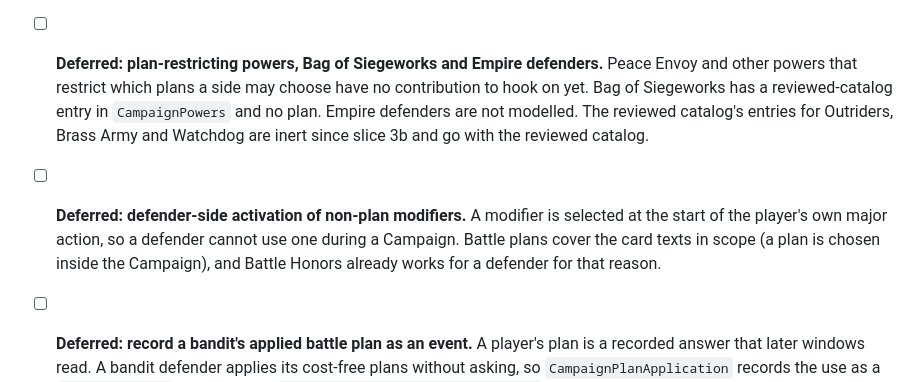
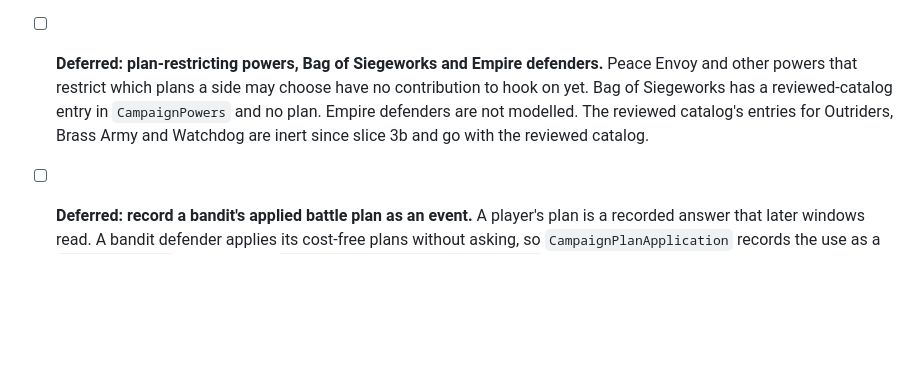
Before and after one commit to eNamorD/oathdigital, a Markdown page: docs/ROADMAP.md, the part around the change. Rendered like a GitHub page; blank space fills up the shorter version.

Commit message:
docs: drop defender-side modifier activation from the deferred list
A defender has no chance to activate a power that is not a battle plan, so the
rulings state it as a rule instead.

Co-Authored-By: Claude Sonnet 5 <noreply@anthropic.com>

```diff
--- a/docs/ROADMAP.md
+++ b/docs/ROADMAP.md
@@ -158,12 +158,6 @@ leaked. Keep the raw loopback development event log separate.
   catalog's entries for Outriders, Brass Army and Watchdog are inert since slice
   3b and go with the reviewed catalog.
 
-- [ ] **Deferred: defender-side activation of non-plan modifiers.** A modifier
-  is selected at the start of the player's own major action, so a defender cannot
-  use one during a Campaign. Battle plans cover the card texts in scope (a plan is
-  chosen inside the Campaign), and Battle Honors already works for a defender for
-  that reason.
-
 - [ ] **Deferred: record a bandit's applied battle plan as an event.** A player's
   plan is a recorded answer that later windows read. A bandit defender applies its
   cost-free plans without asking, so `CampaignPlanApplication` records the use as
```
Also changed, not shown: 1 other file.
